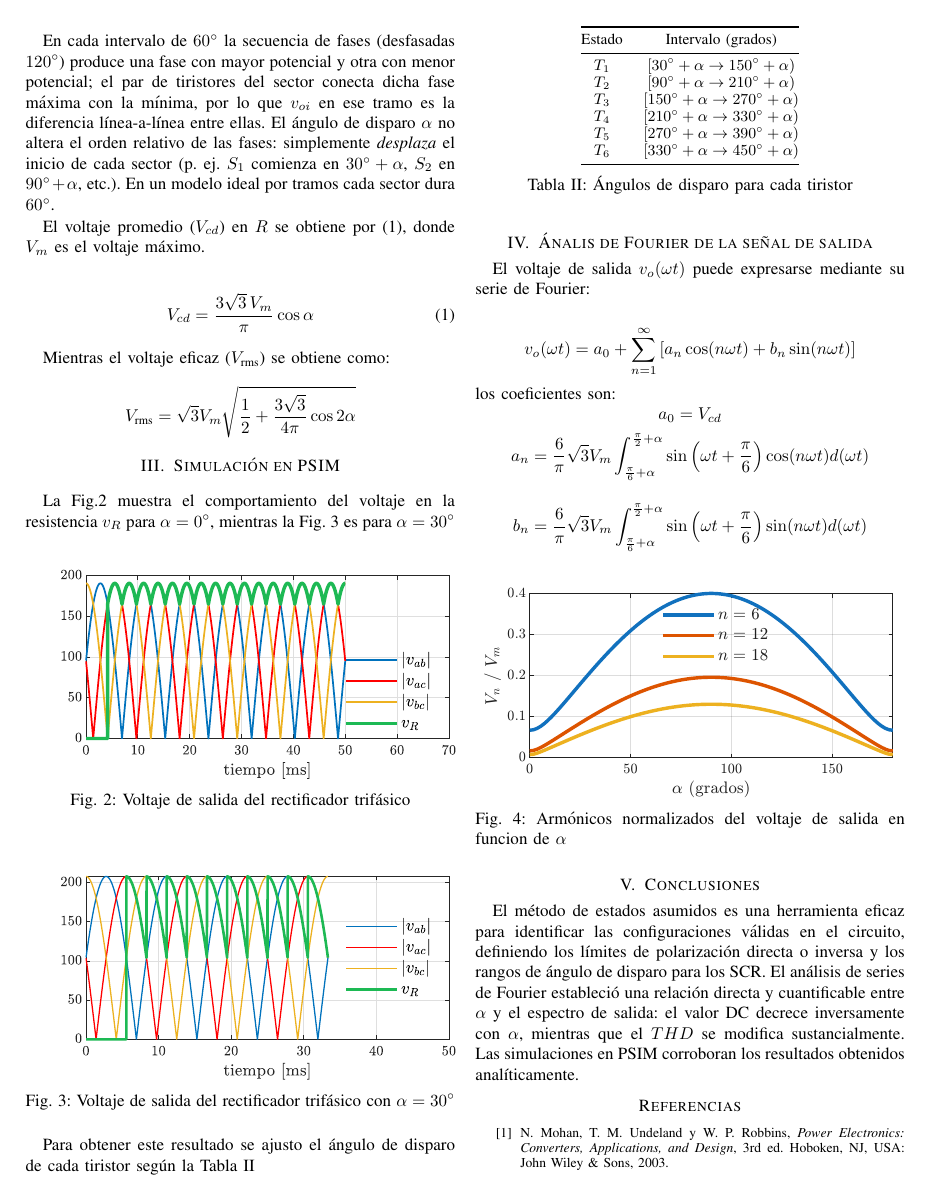
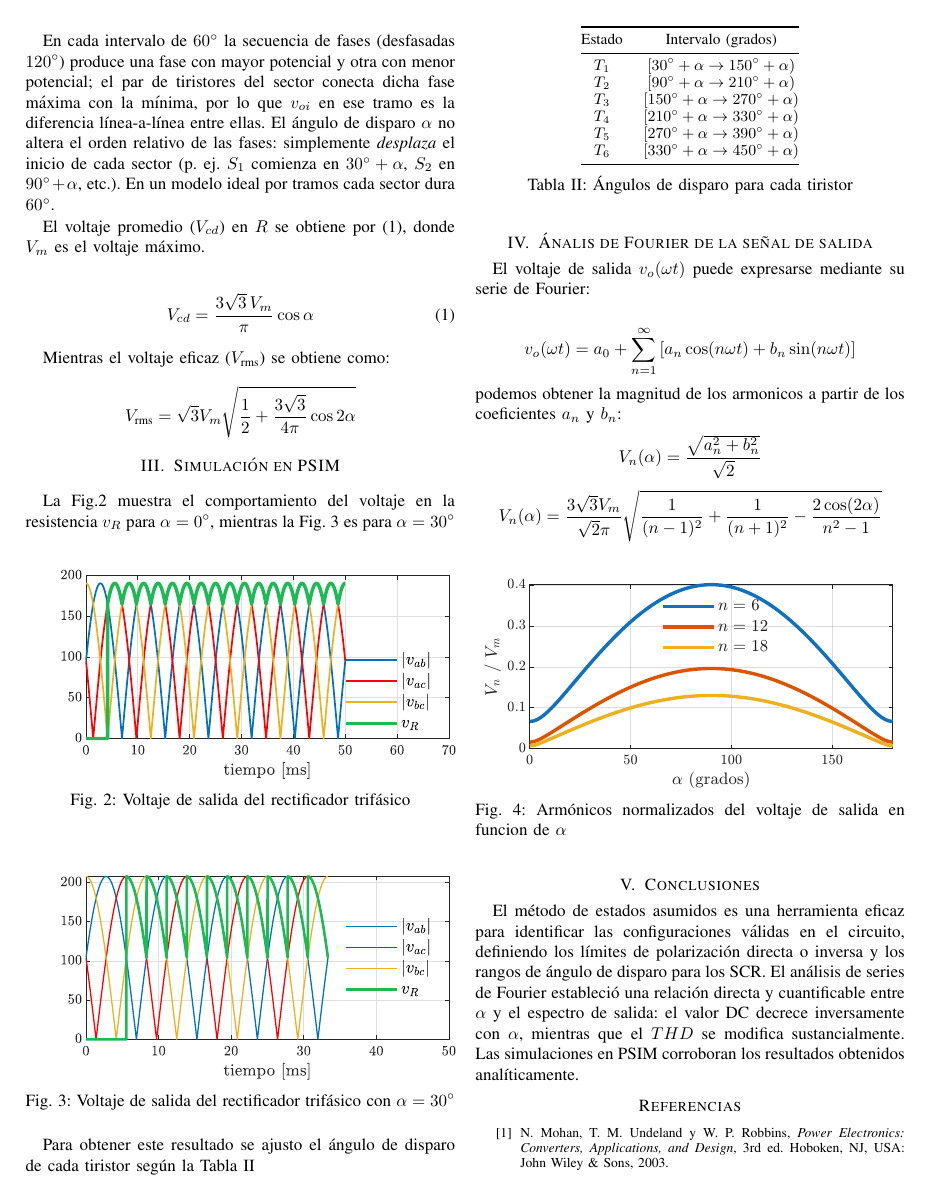
Before and after one commit to garyroger/tarea3, a LaTeX problem sheet (tarea3.tex): page 2 of 2. Compiled offline with pdfLaTeX; a missing font is replaced by an installed copy or a similar font; a LaTeX package or settings file that is missing is left out.

Commit message:
armonicos

```diff
--- a/tarea3.tex
+++ b/tarea3.tex
@@ -256,18 +256,13 @@ El voltaje de salida \(v_o(\omega t)\) puede expresarse mediante su serie de Fou
 \[
 v_o(\omega t) = a_0 + \sum_{n=1}^{\infty} \left[a_n \cos(n\omega t) + b_n \sin(n\omega t)\right]
 \]
-los coeficientes son:
+podemos obtener la magnitud de los armonicos a partir de los coeficientes \(a_n\) y \(b_n\):
 \[
-a_0 = V_{cd}
+V_{n}(\alpha)=\frac{\sqrt{a_n^2 + b_n^2}}{\sqrt{2}}
 \]
 \[
-a_n = \frac{6}{\pi} \sqrt{3} V_m \int_{\frac{\pi}{6} + \alpha}^{\frac{\pi}{2} + \alpha} \sin\left(\omega t + \frac{\pi}{6}\right) \cos(n\omega t)  d(\omega t)
+V_{n}(\alpha) = \frac{3\sqrt{3}V_m}{\sqrt{2}\pi} \sqrt{ \frac{1}{(n-1)^2} + \frac{1}{(n+1)^2} - \frac{2\cos(2\alpha)}{n^2-1} }
 \]
-
-\[
-b_n = \frac{6}{\pi} \sqrt{3} V_m \int_{\frac{\pi}{6} + \alpha}^{\frac{\pi}{2} + \alpha} \sin\left(\omega t + \frac{\pi}{6}\right) \sin(n\omega t)  d(\omega t)
-\]
-
 \begin{figure}[ht]
 	\centering
 	\includegraphics[scale=1]{Fig/Armonicos.pdf}
```
Also changed, not shown: 5 other files.
